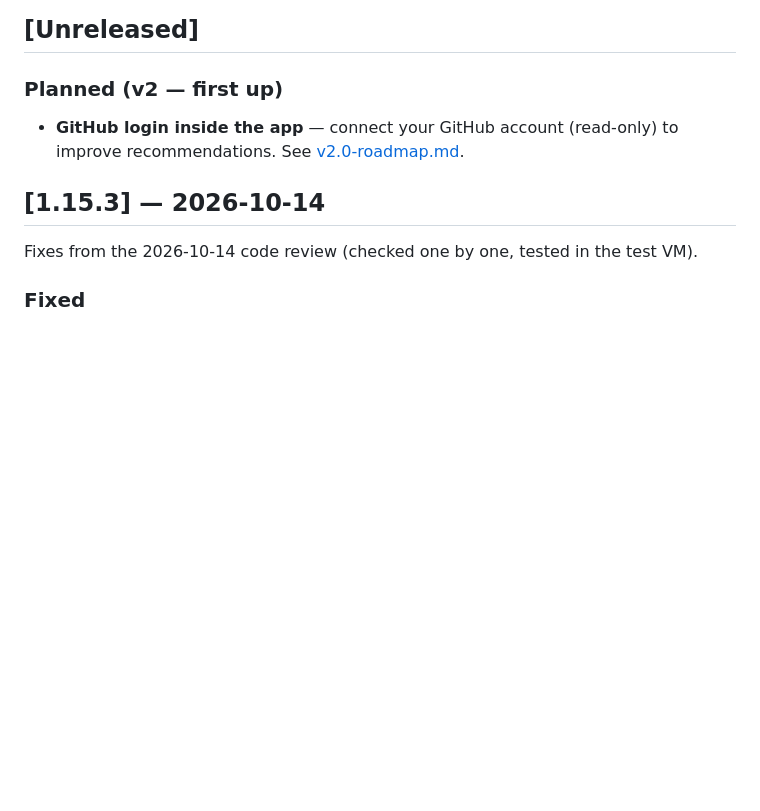
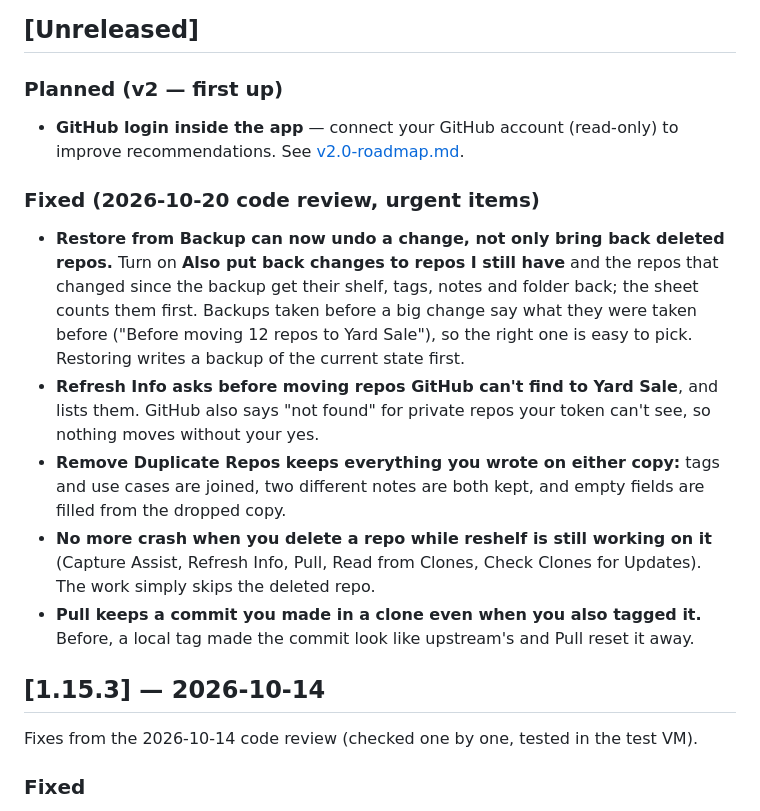
Before and after one commit to aka-kika/reshelf, a Markdown page: CHANGELOG.md, the part around the change. Rendered like a GitHub page; blank space fills up the shorter version.

Commit message:
Docs: changelog and features for the 2026-10-20 urgent fixes
Co-Authored-By: Claude Opus 5.5 <noreply@anthropic.com>

```diff
--- a/CHANGELOG.md
+++ b/CHANGELOG.md
@@ -8,6 +8,13 @@ All notable changes to **reshelf** are documented here. This project follows
 ### Planned (v2 — first up)
 - **GitHub login inside the app** — connect your GitHub account (read-only) to
   improve recommendations. See [v2.0-roadmap.md](v2.0-roadmap.md).
+
+### Fixed (2026-10-20 code review, urgent items)
+- **Restore from Backup can now undo a change, not only bring back deleted repos.** Turn on **Also put back changes to repos I still have** and the repos that changed since the backup get their shelf, tags, notes and folder back; the sheet counts them first. Backups taken before a big change say what they were taken before ("Before moving 12 repos to Yard Sale"), so the right one is easy to pick. Restoring writes a backup of the current state first.
+- **Refresh Info asks before moving repos GitHub can't find to Yard Sale**, and lists them. GitHub also says "not found" for private repos your token can't see, so nothing moves without your yes.
+- **Remove Duplicate Repos keeps everything you wrote on either copy:** tags and use cases are joined, two different notes are both kept, and empty fields are filled from the dropped copy.
+- **No more crash when you delete a repo while reshelf is still working on it** (Capture Assist, Refresh Info, Pull, Read from Clones, Check Clones for Updates). The work simply skips the deleted repo.
+- **Pull keeps a commit you made in a clone even when you also tagged it.** Before, a local tag made the commit look like upstream's and Pull reset it away.
 
 ## [1.15.3] — 2026-10-14
 
```
Also changed, not shown: features.md (+3 -3 lines).
